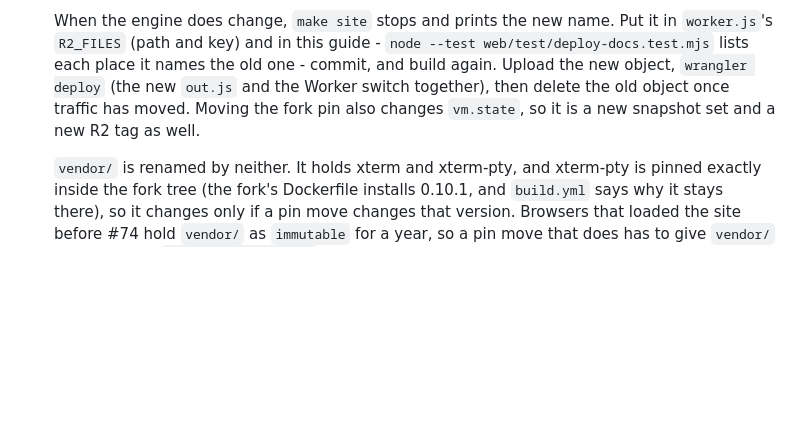
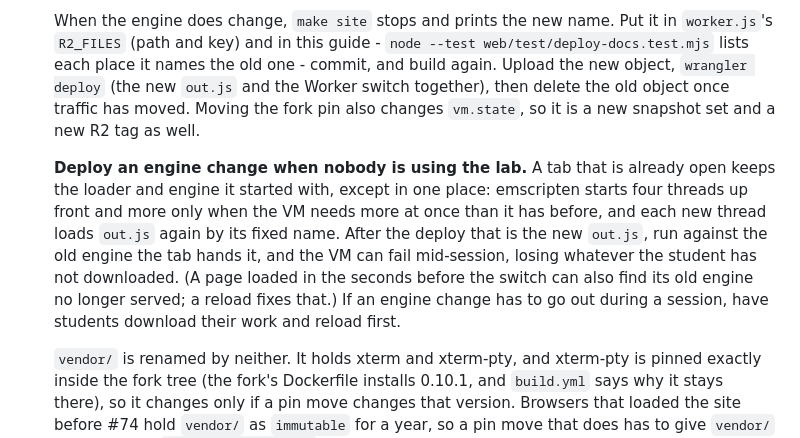
Before and after one commit to bashtion-labs/bashtion-wasm, a Markdown page: deploy/README.md, the part around the change. Drawn GitHub-style; blank space fills up the shorter version.

Commit message:
Say when an engine change may be deployed
Round-2 review of #74: a tab open across an engine-changing deploy starts
later threads from out.js by its fixed name, and so runs the new loader
against its old engine. Serving out.js and the pthread bootstrap by hash,
with the previous generation kept for the overlap, is a redesign of how the
page loads; the hazard predates #74 and needs an engine change to go out
while the lab is in use. The guide now says not to do that.

Co-Authored-By: Claude Opus 5.5 <noreply@anthropic.com>

```diff
--- a/deploy/README.md
+++ b/deploy/README.md
@@ -378,6 +378,17 @@ made it into the deploy.
   traffic has moved. Moving the fork pin also changes `vm.state`, so it is a
   new snapshot set and a new R2 tag as well.
 
+  **Deploy an engine change when nobody is using the lab.** A tab that is
+  already open keeps the loader and engine it started with, except in one
+  place: emscripten starts four threads up front and more only when the VM
+  needs more at once than it has before, and each new thread loads `out.js`
+  again by its fixed name. After the deploy that is the new `out.js`, run
+  against the old engine the tab hands it, and the VM can fail mid-session,
+  losing whatever the student has not downloaded. (A page loaded in the
+  seconds before the switch can also find its old engine no longer served; a
+  reload fixes that.) If an engine change has to go out during a session,
+  have students download their work and reload first.
+
   `vendor/` is renamed by neither. It holds xterm and xterm-pty, and xterm-pty
   is pinned exactly inside the fork tree (the fork's Dockerfile installs
   0.10.1, and `build.yml` says why it stays there), so it changes only if a
```
